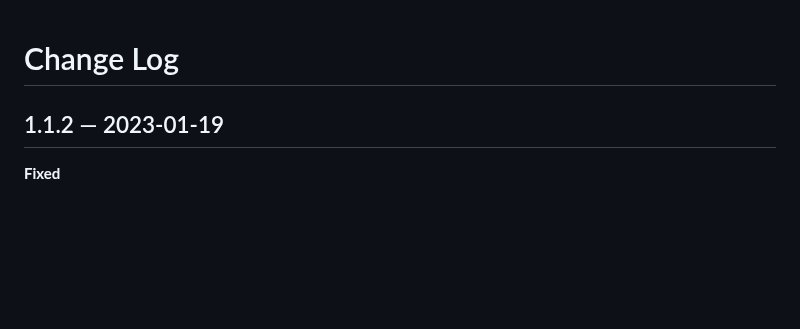
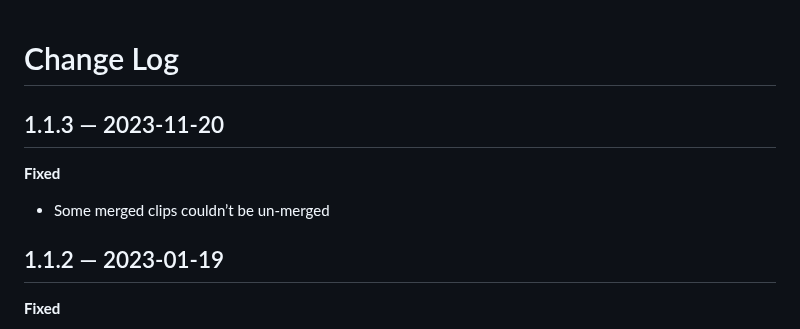
Before and after one commit to sir-editor/Manuscript, a Markdown page: extensions/grave-robber/change-log.md, the part around the change. Drawn GitHub-style; blank space fills up the shorter version.

Commit message:
GITBOOK-241: change request with no subject merged in GitBook

```diff
--- a/extensions/grave-robber/change-log.md
+++ b/extensions/grave-robber/change-log.md
@@ -1,4 +1,10 @@
 # Change Log
+
+## 1.1.3 — 2023-11-20
+
+**Fixed**
+
+* Some merged clips couldn’t be un-merged
 
 ## 1.1.2 — 2023-01-19
 
```
Also changed, not shown: .gitbook/assets/accessibility.png (added), .gitbook/assets/accessibility_dialog.png (added), .gitbook/assets/excalibur_accessibility.png (added), .gitbook/assets/input_monitoring.png (added), 3 other files.
